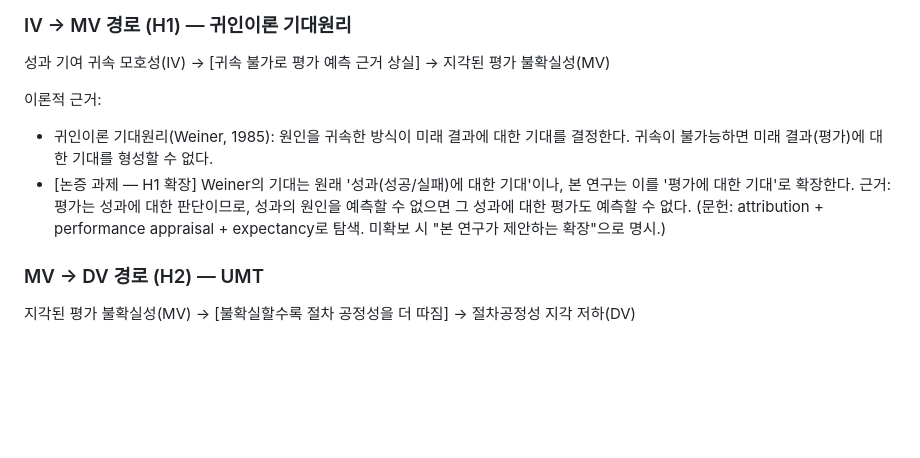
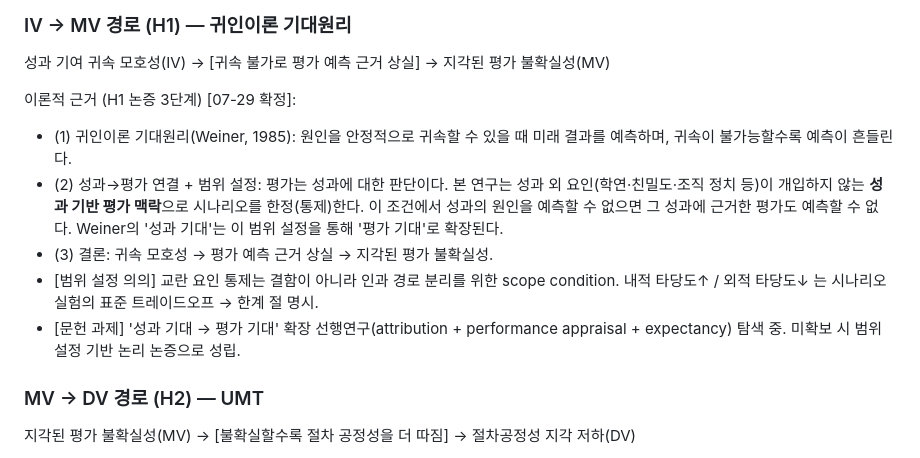
Before and after one commit to einsoros/Paper2026, a Markdown page: Analysis/construct-definition_attribution-ambiguity.md, the part around the change. Rendered like a GitHub page; blank space fills up the shorter version.

```diff
--- a/Analysis/construct-definition_attribution-ambiguity.md
+++ b/Analysis/construct-definition_attribution-ambiguity.md
@@ -136,9 +136,12 @@ AI와의 반복적 협업으로 아이디어·초안·수정 단계가 얽혀
 
 성과 기여 귀속 모호성(IV) → [귀속 불가로 평가 예측 근거 상실] → 지각된 평가 불확실성(MV)
 
-이론적 근거:
-- 귀인이론 기대원리(Weiner, 1985): 원인을 귀속한 방식이 미래 결과에 대한 기대를 결정한다. 귀속이 불가능하면 미래 결과(평가)에 대한 기대를 형성할 수 없다.
-- [논증 과제 — H1 확장] Weiner의 기대는 원래 '성과(성공/실패)에 대한 기대'이나, 본 연구는 이를 '평가에 대한 기대'로 확장한다. 근거: 평가는 성과에 대한 판단이므로, 성과의 원인을 예측할 수 없으면 그 성과에 대한 평가도 예측할 수 없다. (문헌: attribution + performance appraisal + expectancy로 탐색. 미확보 시 "본 연구가 제안하는 확장"으로 명시.)
+이론적 근거 (H1 논증 3단계) [07-29 확정]:
+- (1) 귀인이론 기대원리(Weiner, 1985): 원인을 안정적으로 귀속할 수 있을 때 미래 결과를 예측하며, 귀속이 불가능할수록 예측이 흔들린다.
+- (2) 성과→평가 연결 + 범위 설정: 평가는 성과에 대한 판단이다. 본 연구는 성과 외 요인(학연·친밀도·조직 정치 등)이 개입하지 않는 **성과 기반 평가 맥락**으로 시나리오를 한정(통제)한다. 이 조건에서 성과의 원인을 예측할 수 없으면 그 성과에 근거한 평가도 예측할 수 없다. Weiner의 '성과 기대'는 이 범위 설정을 통해 '평가 기대'로 확장된다.
+- (3) 결론: 귀속 모호성 → 평가 예측 근거 상실 → 지각된 평가 불확실성.
+- [범위 설정 의의] 교란 요인 통제는 결함이 아니라 인과 경로 분리를 위한 scope condition. 내적 타당도↑ / 외적 타당도↓ 는 시나리오 실험의 표준 트레이드오프 → 한계 절 명시.
+- [문헌 과제] '성과 기대 → 평가 기대' 확장 선행연구(attribution + performance appraisal + expectancy) 탐색 중. 미확보 시 범위 설정 기반 논리 논증으로 성립.
 
 ### MV → DV 경로 (H2) — UMT
 
```
Also changed, not shown: Analysis/research-model.md (+10 -2 lines), progress/review-2026-07-28.md (+39 -3 lines).
